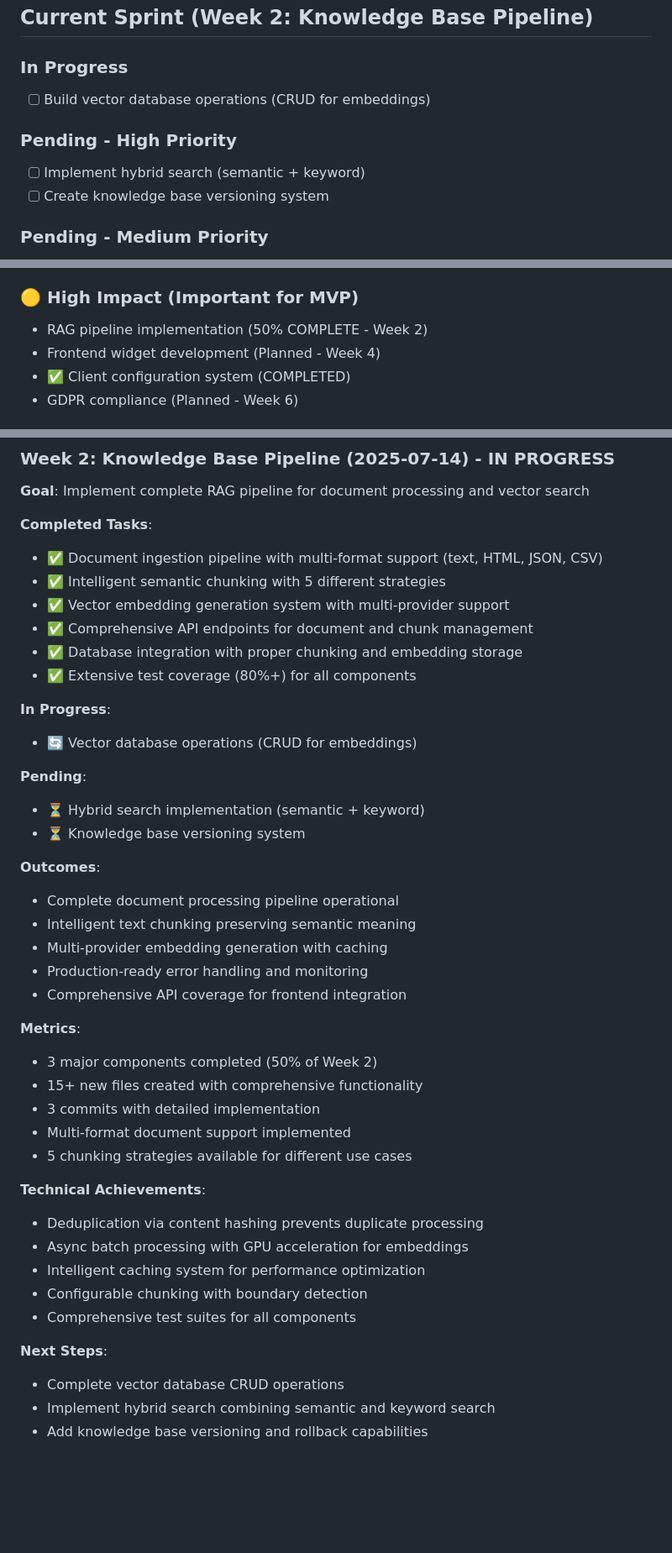
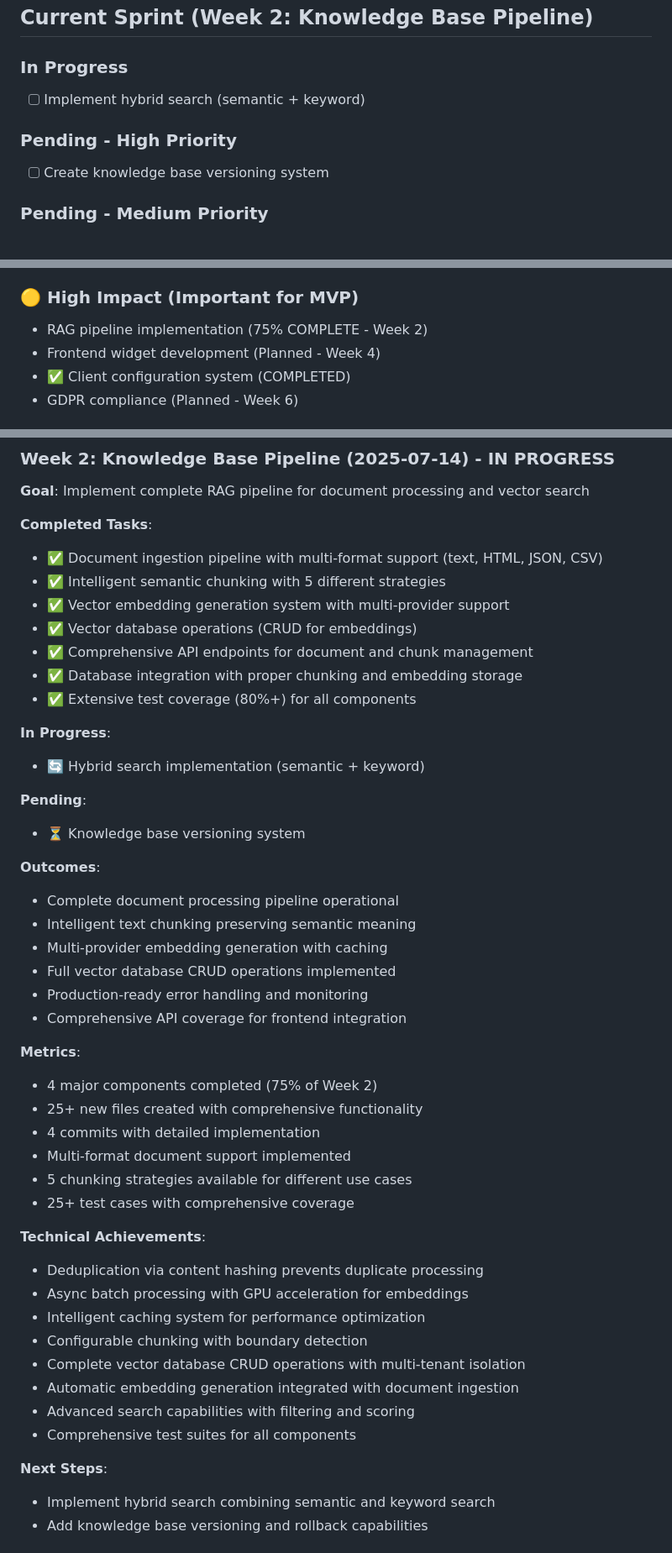
Before and after one commit to console-1/botz, a Markdown page: TASK.md, 3 parts joined by grey strips. Shown at 84% size. Rendered like a GitHub page; blank space fills up the shorter version.

```diff
--- a/TASK.md
+++ b/TASK.md
@@ -7,10 +7,9 @@ This is a living document that tracks all tasks for the customer service bot pro
 ## Current Sprint (Week 2: Knowledge Base Pipeline)
 
 ### In Progress
-- [ ] Build vector database operations (CRUD for embeddings)
+- [ ] Implement hybrid search (semantic + keyword)
 
 ### Pending - High Priority
-- [ ] Implement hybrid search (semantic + keyword)
 - [ ] Create knowledge base versioning system
 
 ### Pending - Medium Priority
@@ -169,7 +169,7 @@ This is a living document that tracks all tasks for the customer service bot pro
 - ✅ Multi-tenant architecture foundation (COMPLETED)
 
 ### 🟡 High Impact (Important for MVP)
-- RAG pipeline implementation (50% COMPLETE - Week 2)
+- RAG pipeline implementation (75% COMPLETE - Week 2)
 - Frontend widget development (Planned - Week 4)
 - ✅ Client configuration system (COMPLETED)
 - GDPR compliance (Planned - Week 6)
@@ -248,40 +248,44 @@ This is a living document that tracks all tasks for the customer service bot pro
 - ✅ Document ingestion pipeline with multi-format support (text, HTML, JSON, CSV)
 - ✅ Intelligent semantic chunking with 5 different strategies
 - ✅ Vector embedding generation system with multi-provider support
+- ✅ Vector database operations (CRUD for embeddings)
 - ✅ Comprehensive API endpoints for document and chunk management
 - ✅ Database integration with proper chunking and embedding storage
 - ✅ Extensive test coverage (80%+) for all components
 
 **In Progress**:
-- 🔄 Vector database operations (CRUD for embeddings)
+- 🔄 Hybrid search implementation (semantic + keyword)
 
 **Pending**:
-- ⏳ Hybrid search implementation (semantic + keyword)
 - ⏳ Knowledge base versioning system
 
 **Outcomes**:
 - Complete document processing pipeline operational
 - Intelligent text chunking preserving semantic meaning
 - Multi-provider embedding generation with caching
+- Full vector database CRUD operations implemented
 - Production-ready error handling and monitoring
 - Comprehensive API coverage for frontend integration
 
 **Metrics**:
-- 3 major components completed (50% of Week 2)
-- 15+ new files created with comprehensive functionality
-- 3 commits with detailed implementation
+- 4 major components completed (75% of Week 2)
+- 25+ new files created with comprehensive functionality
+- 4 commits with detailed implementation
 - Multi-format document support implemented
 - 5 chunking strategies available for different use cases
+- 25+ test cases with comprehensive coverage
 
 **Technical Achievements**:
 - Deduplication via content hashing prevents duplicate processing
 - Async batch processing with GPU acceleration for embeddings
 - Intelligent caching system for performance optimization
 - Configurable chunking with boundary detection
+- Complete vector database CRUD operations with multi-tenant isolation
+- Automatic embedding generation integrated with document ingestion
+- Advanced search capabilities with filtering and scoring
 - Comprehensive test suites for all components
 
 **Next Steps**:
-- Complete vector database CRUD operations
 - Implement hybrid search combining semantic and keyword search
 - Add knowledge base versioning and rollback capabilities
 
```
Also changed, not shown: other parts of TASK.md (+7 -6 lines).
